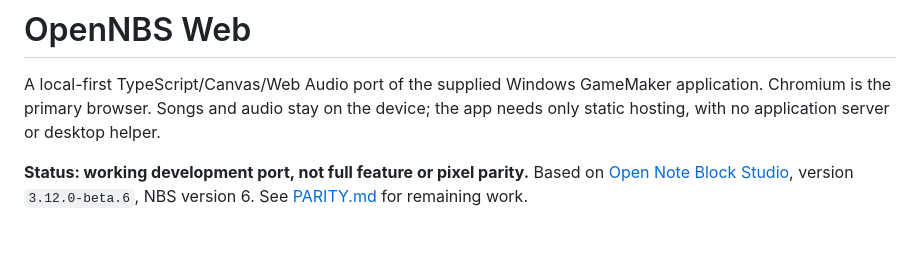
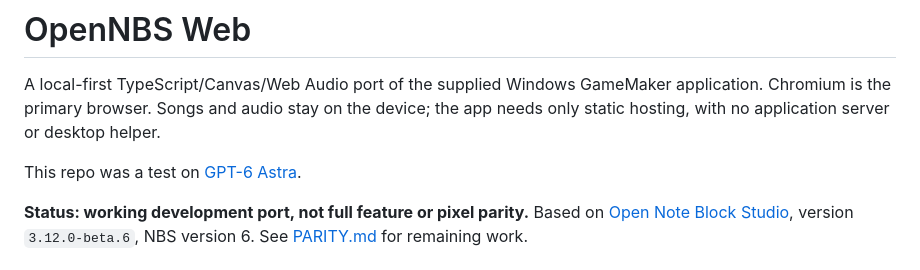
Before and after one commit to L3m0n-Cao/nbsweb, a Markdown page: README.md, the part around the change. Drawn GitHub-style; blank space fills up the shorter version.

Commit message:
Update README with GPT-6 Astra test information
Added a note about testing on GPT-6 Astra.

```diff
--- a/README.md
+++ b/README.md
@@ -3,6 +3,8 @@
 A local-first TypeScript/Canvas/Web Audio port of the supplied Windows GameMaker
 application. Chromium is the primary browser. Songs and audio stay on the device;
 the app needs only static hosting, with no application server or desktop helper.
+
+This repo was a test on [GPT-6 Astra](https://openai.com/index/gpt-6-astra/).
 
 **Status: working development port, not full feature or pixel parity.** Based on
 [Open Note Block Studio](https://github.com/OpenNBS/NoteBlockStudio), version
```
